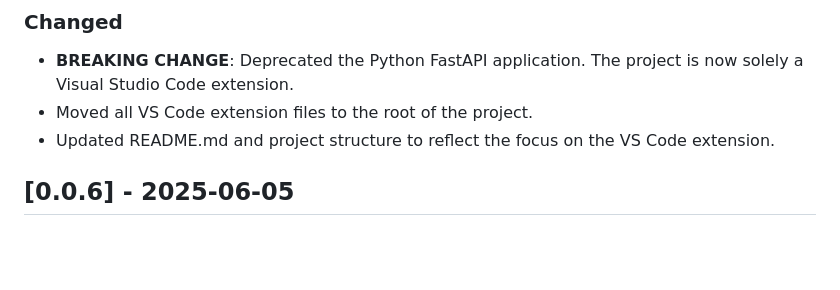
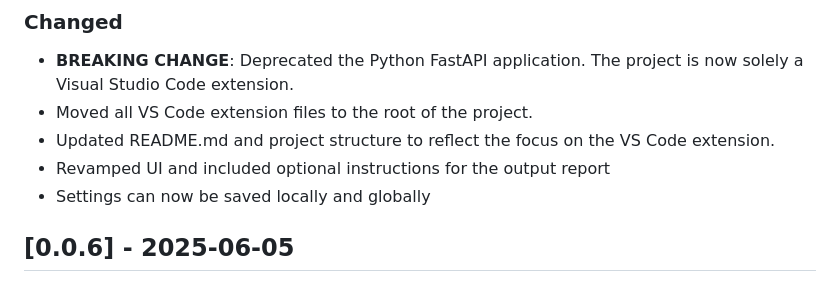
Before and after one commit to jpalacios84/folder2chat, a Markdown page: CHANGELOG.md, the part around the change. Drawn GitHub-style; blank space fills up the shorter version.

Commit message:
Revamps UI

```diff
--- a/CHANGELOG.md
+++ b/CHANGELOG.md
@@ -5,6 +5,8 @@
 - **BREAKING CHANGE**: Deprecated the Python FastAPI application. The project is now solely a Visual Studio Code extension.
 - Moved all VS Code extension files to the root of the project.
 - Updated README.md and project structure to reflect the focus on the VS Code extension.
+- Revamped UI and included optional instructions for the output report
+- Settings can now be saved locally and globally
 
 ## [0.0.6] - 2025-06-05
 ### Added
```
Also changed, not shown: README.md (+77 -20 lines), folder2chat.png (added), folder2chat_report_vs.png (deleted), folder2chat_vs.png (deleted), 7 other files.
